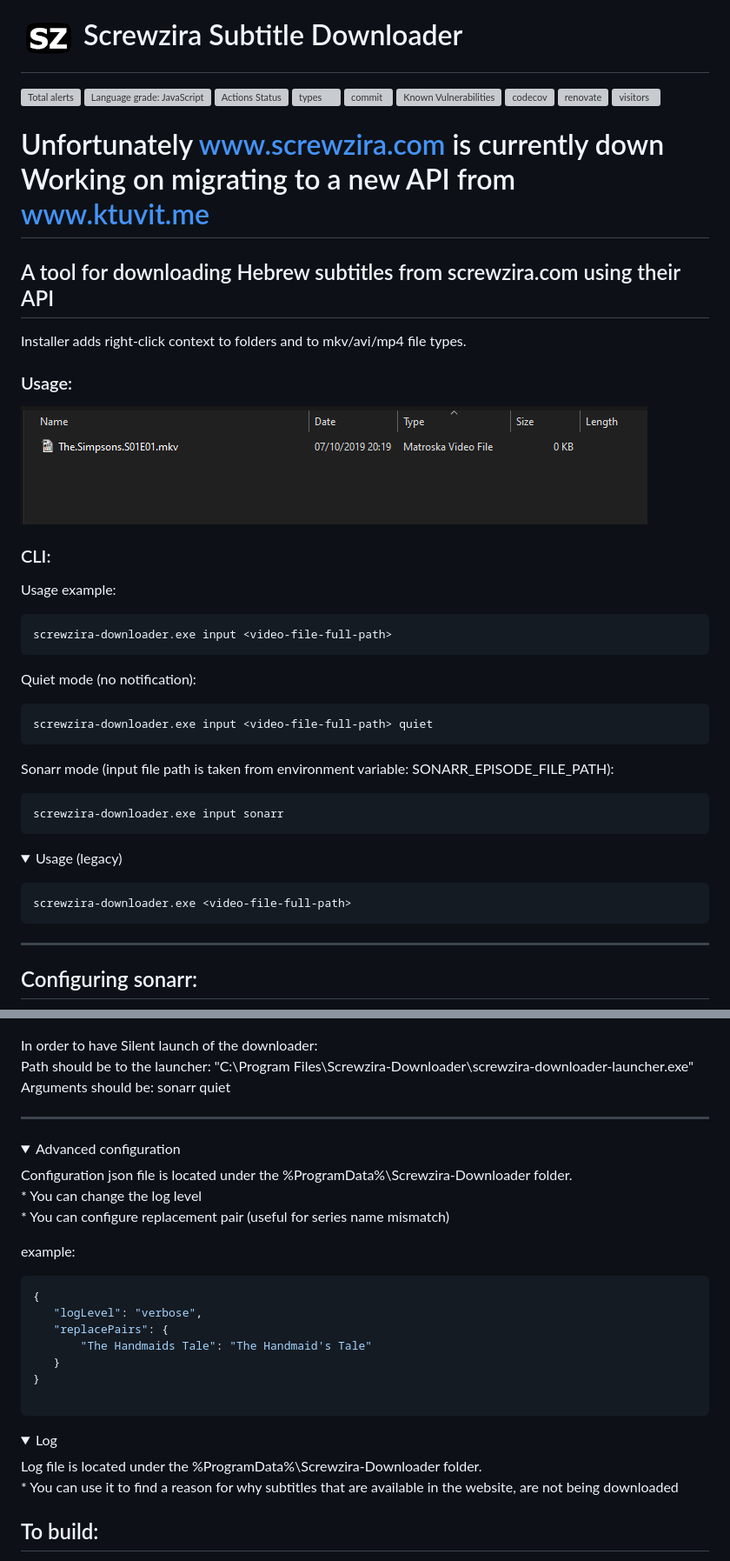
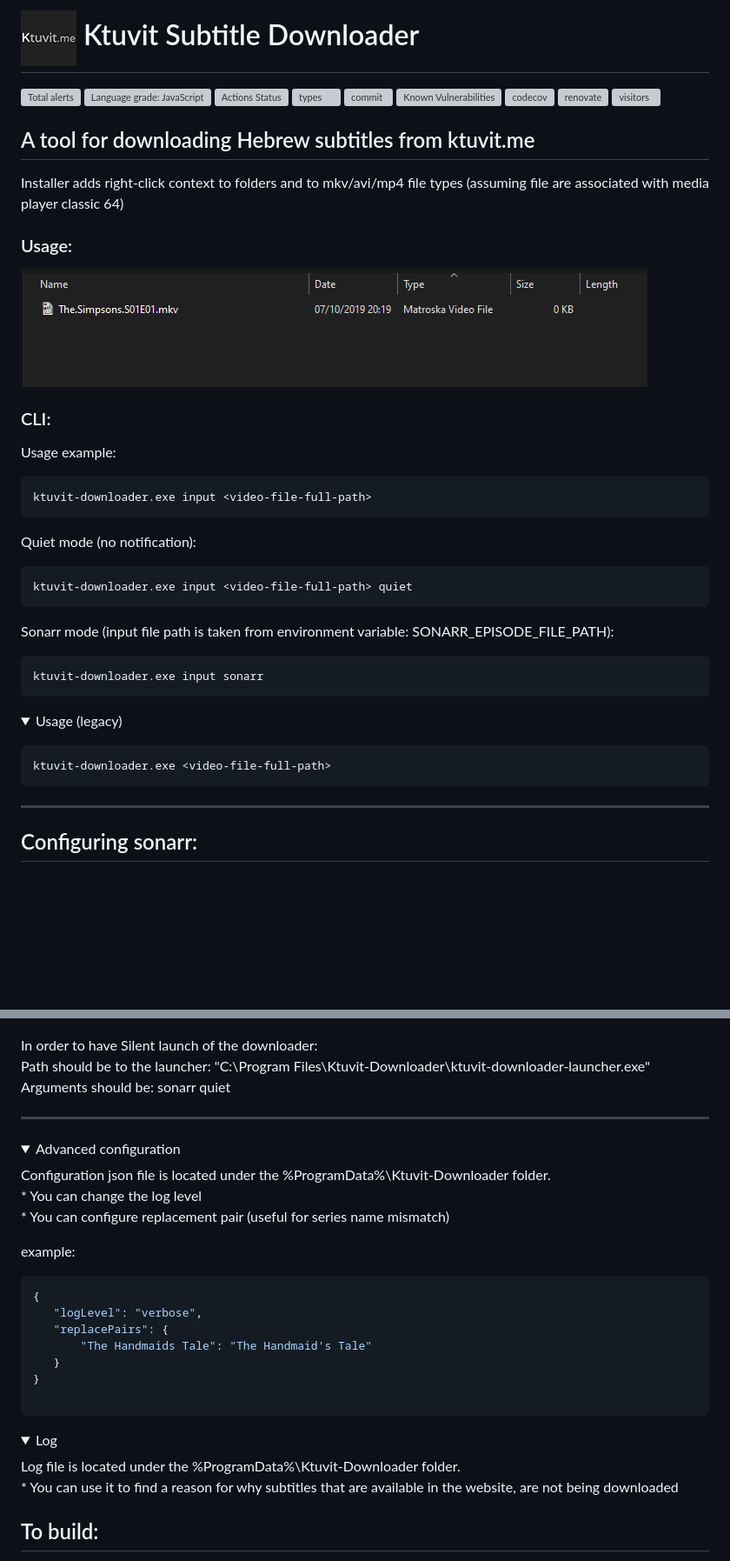
Before and after one commit to yoavain/screwzira-subtitle-downloader, a Markdown page: README.md, 2 parts joined by grey strips. Shown at 87% size. Rendered like a GitHub page; pictures changed too: resources/icons/ktuvit-64.png (added); folded sections open; blank space fills up the shorter version; grey boxes are pictures that could not be loaded.

Commit message:
Ktuvit.me [WIP] * Refactor! Refactor! Refactor!

````diff
--- a/README.md
+++ b/README.md
@@ -1,4 +1,4 @@
-# ![](https://raw.githubusercontent.com/yoavain/screwzira-subtitle-downloader/master/resources/icons/sz-64.png) Screwzira Subtitle Downloader  <br>
+# ![](https://raw.githubusercontent.com/yoavain/screwzira-subtitle-downloader/master/resources/icons/ktuvit-64.png) Ktuvit Subtitle Downloader  <br>
 
 [![Total alerts](https://img.shields.io/lgtm/alerts/g/yoavain/screwzira-subtitle-downloader.svg?logo=lgtm&logoWidth=18)](https://lgtm.com/projects/g/yoavain/screwzira-subtitle-downloader/alerts/)
 [![Language grade: JavaScript](https://img.shields.io/lgtm/grade/javascript/g/yoavain/screwzira-subtitle-downloader.svg?logo=lgtm&logoWidth=18)](https://lgtm.com/projects/g/yoavain/screwzira-subtitle-downloader/context:javascript)
@@ -10,11 +10,9 @@
 ![renovate](https://badges.renovateapi.com/github/yoavain/screwzira-subtitle-downloader)
 ![visitors](https://visitor-badge.glitch.me/badge?page_id=yoavain.screwzira-subtitle-downloader)
 
-# Unfortunately www.screwzira.com is currently down<br/>Working on migrating to a new API from www.ktuvit.me
+## A tool for downloading Hebrew subtitles from ktuvit.me
 
-## A tool for downloading Hebrew subtitles from screwzira.com using their API
-
-Installer adds right-click context to folders and to mkv/avi/mp4 file types.
+Installer adds right-click context to folders and to mkv/avi/mp4 file types (assuming file are associated with media player classic 64)
 
 ### Usage:
 
@@ -25,24 +23,24 @@ Installer adds right-click context to folders and to mkv/avi/mp4 file types.
 Usage example:
 
 ```
-screwzira-downloader.exe input <video-file-full-path>
+ktuvit-downloader.exe input <video-file-full-path>
 ```
 
 Quiet mode (no notification):
 ```
-screwzira-downloader.exe input <video-file-full-path> quiet
+ktuvit-downloader.exe input <video-file-full-path> quiet
 ```
 
 Sonarr mode (input file path is taken from environment variable: SONARR_EPISODE_FILE_PATH):
 ```
-screwzira-downloader.exe input sonarr
+ktuvit-downloader.exe input sonarr
 ```
 
 <details><summary>Usage (legacy)</summary>
 <p>
 
 ```
-screwzira-downloader.exe <video-file-full-path>
+ktuvit-downloader.exe <video-file-full-path>
 ```
 </p>
 </details>
@@ -54,14 +52,14 @@ screwzira-downloader.exe <video-file-full-path>
 ![sonarr configuration](https://raw.githubusercontent.com/yoavain/screwzira-subtitle-downloader/master/resources/screenshots/sonarr-custom-script.png)
 
 In order to have Silent launch of the downloader:
-Path should be to the launcher: "C:\Program Files\Screwzira-Downloader\screwzira-downloader-launcher.exe"
+Path should be to the launcher: "C:\Program Files\Ktuvit-Downloader\ktuvit-downloader-launcher.exe"
 Arguments should be: sonarr quiet
 
 ---
 
 <details><summary>Advanced configuration</summary>
 <p>
-Configuration json file is located under the %ProgramData%\Screwzira-Downloader folder.<br>
+Configuration json file is located under the %ProgramData%\Ktuvit-Downloader folder.<br>
  * You can change the log level<br>
  * You can configure replacement pair (useful for series name mismatch)<br>
 
@@ -80,7 +78,7 @@ Configuration json file is located under the %ProgramData%\Screwzira-Downloader
 
 <details><summary>Log</summary>
 <p>
-Log file is located under the %ProgramData%\Screwzira-Downloader folder.<br>
+Log file is located under the %ProgramData%\Ktuvit-Downloader folder.<br>
  * You can use it to find a reason for why subtitles that are available in the website, are not being downloaded<br>
 
 </p>
````
Also changed, not shown: 2 other files.
